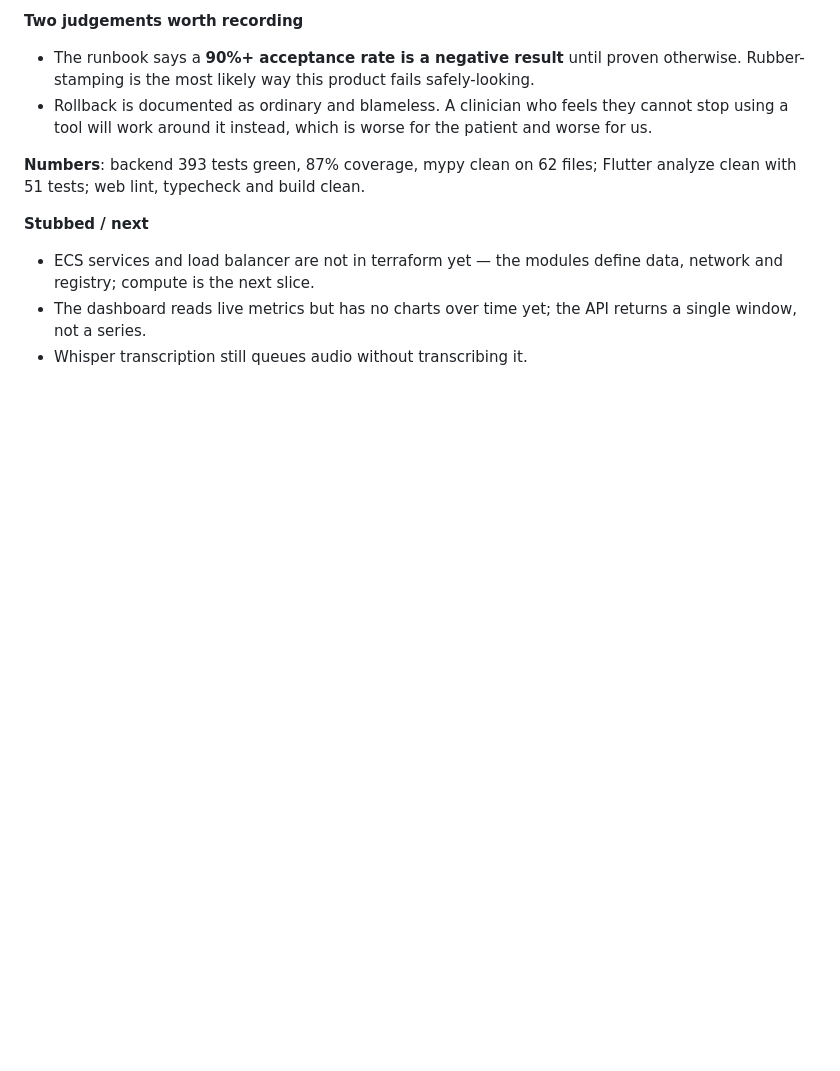
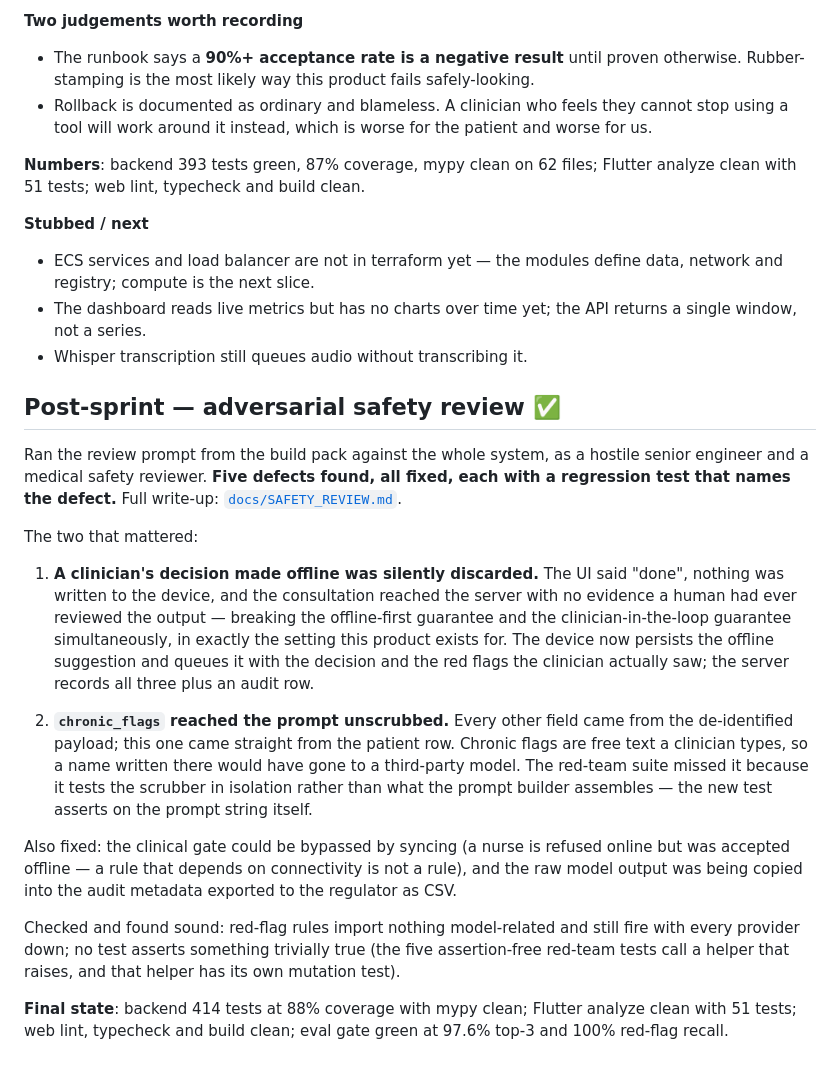
Before and after one commit to huntersgenius/STARTUP2, a Markdown page: PROGRESS.md, the part around the change. Rendered like a GitHub page; blank space fills up the shorter version.

Commit message:
docs: record the safety review outcome in PROGRESS
Co-Authored-By: Claude Opus 5 <noreply@anthropic.com>
Claude-Session: https://claude.ai/code/session_01Vzj4WcjKjGM2Kx5VqCBpkb

```diff
--- a/PROGRESS.md
+++ b/PROGRESS.md
@@ -273,3 +273,36 @@ clean with 51 tests; web lint, typecheck and build clean.
 - The dashboard reads live metrics but has no charts over time yet; the API returns a single
   window, not a series.
 - Whisper transcription still queues audio without transcribing it.
+
+## Post-sprint — adversarial safety review ✅
+
+Ran the review prompt from the build pack against the whole system, as a hostile senior
+engineer and a medical safety reviewer. **Five defects found, all fixed, each with a
+regression test that names the defect.** Full write-up: [`docs/SAFETY_REVIEW.md`](docs/SAFETY_REVIEW.md).
+
+The two that mattered:
+
+1. **A clinician's decision made offline was silently discarded.** The UI said "done", nothing
+   was written to the device, and the consultation reached the server with no evidence a human
+   had ever reviewed the output — breaking the offline-first guarantee and the
+   clinician-in-the-loop guarantee simultaneously, in exactly the setting this product exists
+   for. The device now persists the offline suggestion and queues it with the decision and the
+   red flags the clinician actually saw; the server records all three plus an audit row.
+
+2. **`chronic_flags` reached the prompt unscrubbed.** Every other field came from the
+   de-identified payload; this one came straight from the patient row. Chronic flags are free
+   text a clinician types, so a name written there would have gone to a third-party model. The
+   red-team suite missed it because it tests the scrubber in isolation rather than what the
+   prompt builder assembles — the new test asserts on the prompt string itself.
+
+Also fixed: the clinical gate could be bypassed by syncing (a nurse is refused online but was
+accepted offline — a rule that depends on connectivity is not a rule), and the raw model
+output was being copied into the audit metadata exported to the regulator as CSV.
+
+Checked and found sound: red-flag rules import nothing model-related and still fire with every
+provider down; no test asserts something trivially true (the five assertion-free red-team tests
+call a helper that raises, and that helper has its own mutation test).
+
+**Final state**: backend 414 tests at 88% coverage with mypy clean; Flutter analyze clean with
+51 tests; web lint, typecheck and build clean; eval gate green at 97.6% top-3 and 100%
+red-flag recall.
```
